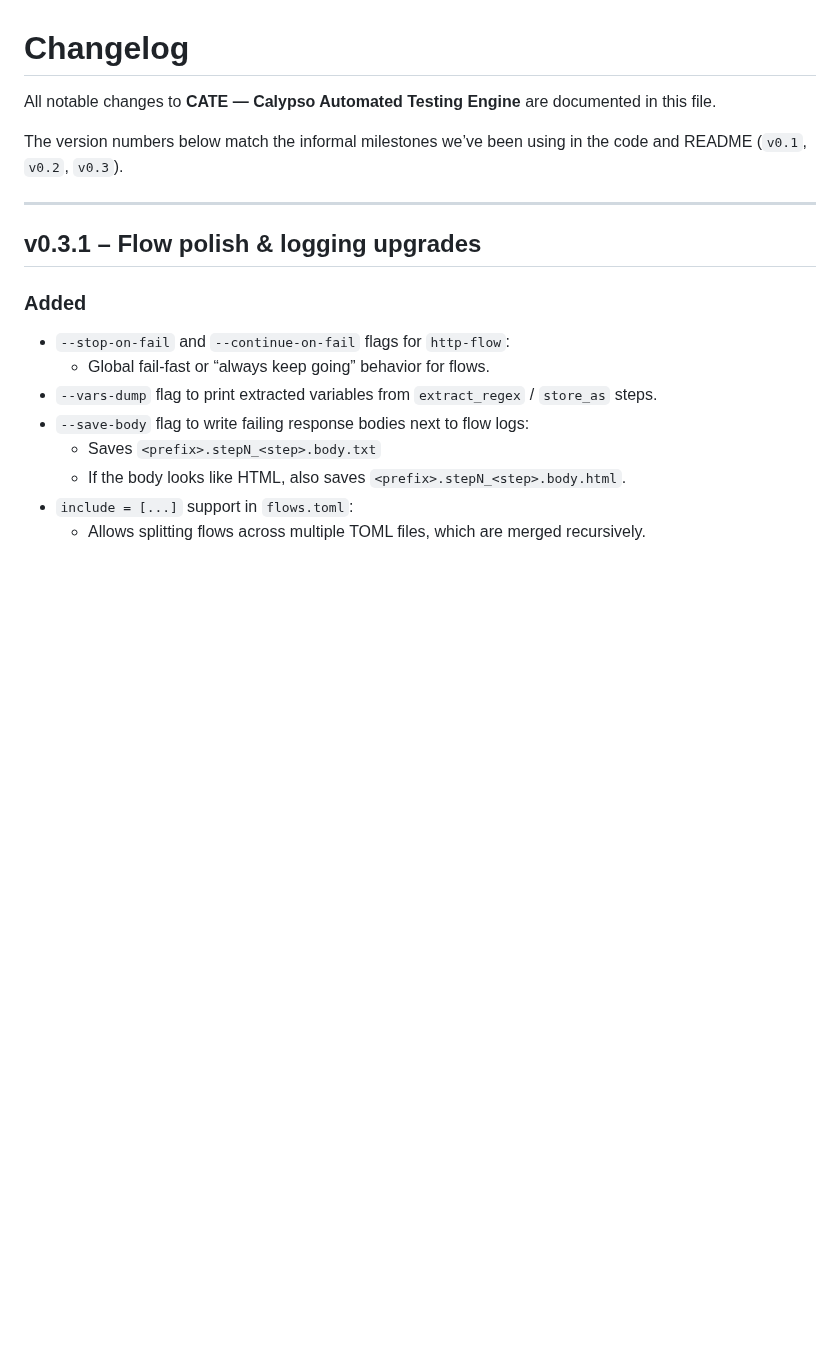
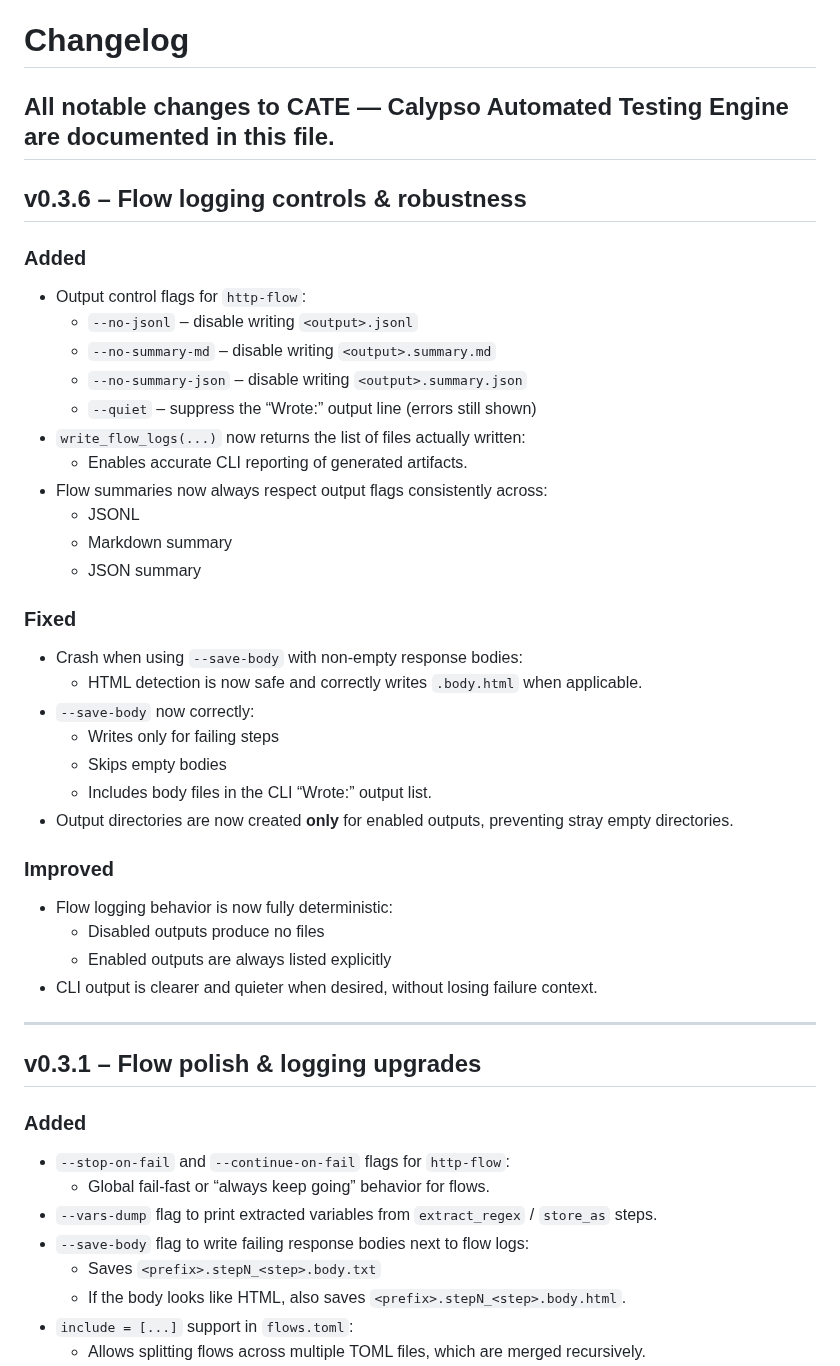
Before and after one commit to sorenessen/cate, a Markdown page: CHANGELOG.md, the part around the change. Drawn GitHub-style; blank space fills up the shorter version.

```diff
--- a/CHANGELOG.md
+++ b/CHANGELOG.md
@@ -1,8 +1,37 @@
 # Changelog
 
 All notable changes to **CATE — Calypso Automated Testing Engine** are documented in this file.
+---
 
-The version numbers below match the informal milestones we’ve been using in the code and README (`v0.1`, `v0.2`, `v0.3`).
+## v0.3.6 – Flow logging controls & robustness
+
+### Added
+- Output control flags for `http-flow`:
+  - `--no-jsonl` – disable writing `<output>.jsonl`
+  - `--no-summary-md` – disable writing `<output>.summary.md`
+  - `--no-summary-json` – disable writing `<output>.summary.json`
+  - `--quiet` – suppress the “Wrote:” output line (errors still shown)
+- `write_flow_logs(...)` now returns the list of files actually written:
+  - Enables accurate CLI reporting of generated artifacts.
+- Flow summaries now always respect output flags consistently across:
+  - JSONL
+  - Markdown summary
+  - JSON summary
+
+### Fixed
+- Crash when using `--save-body` with non-empty response bodies:
+  - HTML detection is now safe and correctly writes `.body.html` when applicable.
+- `--save-body` now correctly:
+  - Writes only for failing steps
+  - Skips empty bodies
+  - Includes body files in the CLI “Wrote:” output list.
+- Output directories are now created **only** for enabled outputs, preventing stray empty directories.
+
+### Improved
+- Flow logging behavior is now fully deterministic:
+  - Disabled outputs produce no files
+  - Enabled outputs are always listed explicitly
+- CLI output is clearer and quieter when desired, without losing failure context.
 
 ---
 
```
